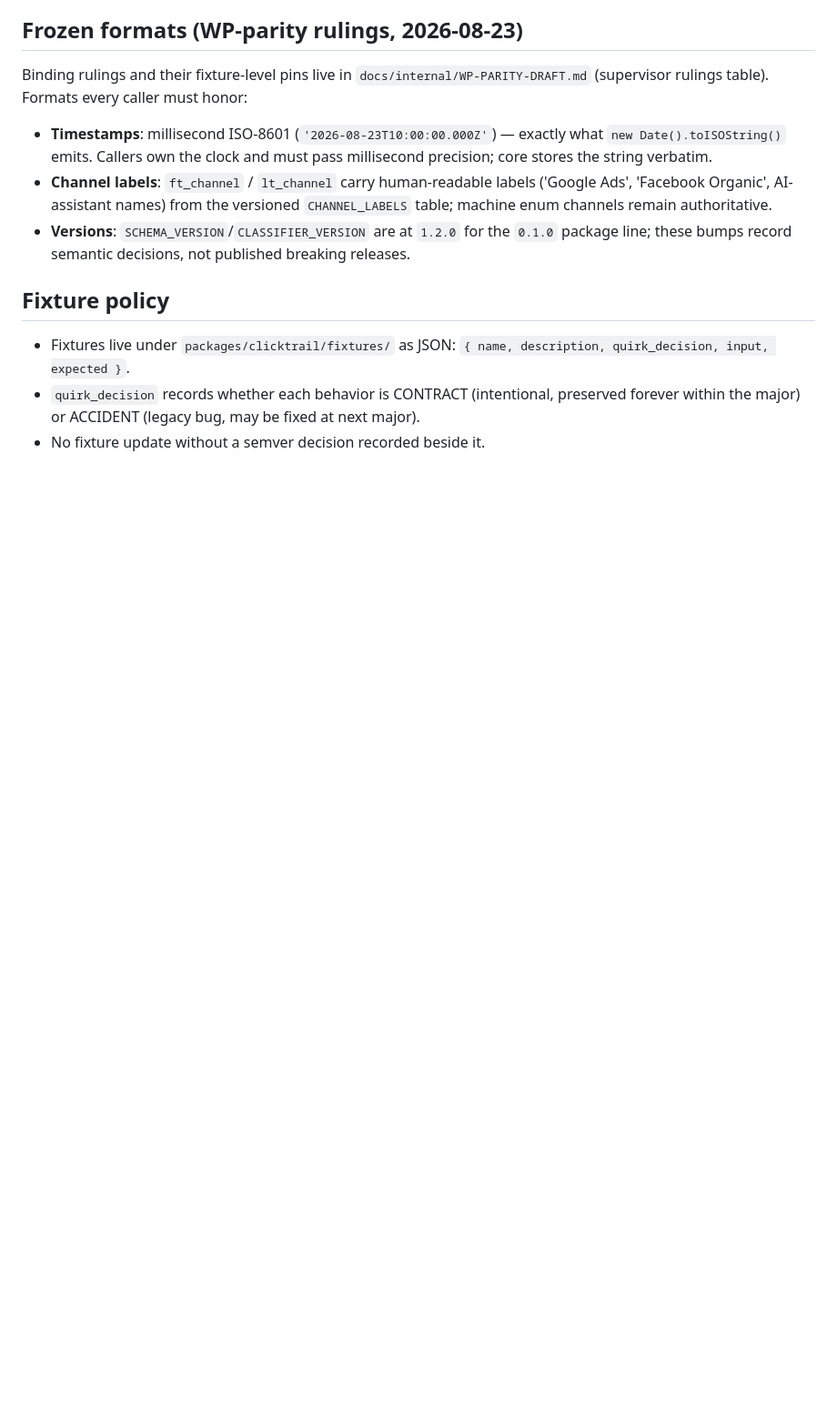
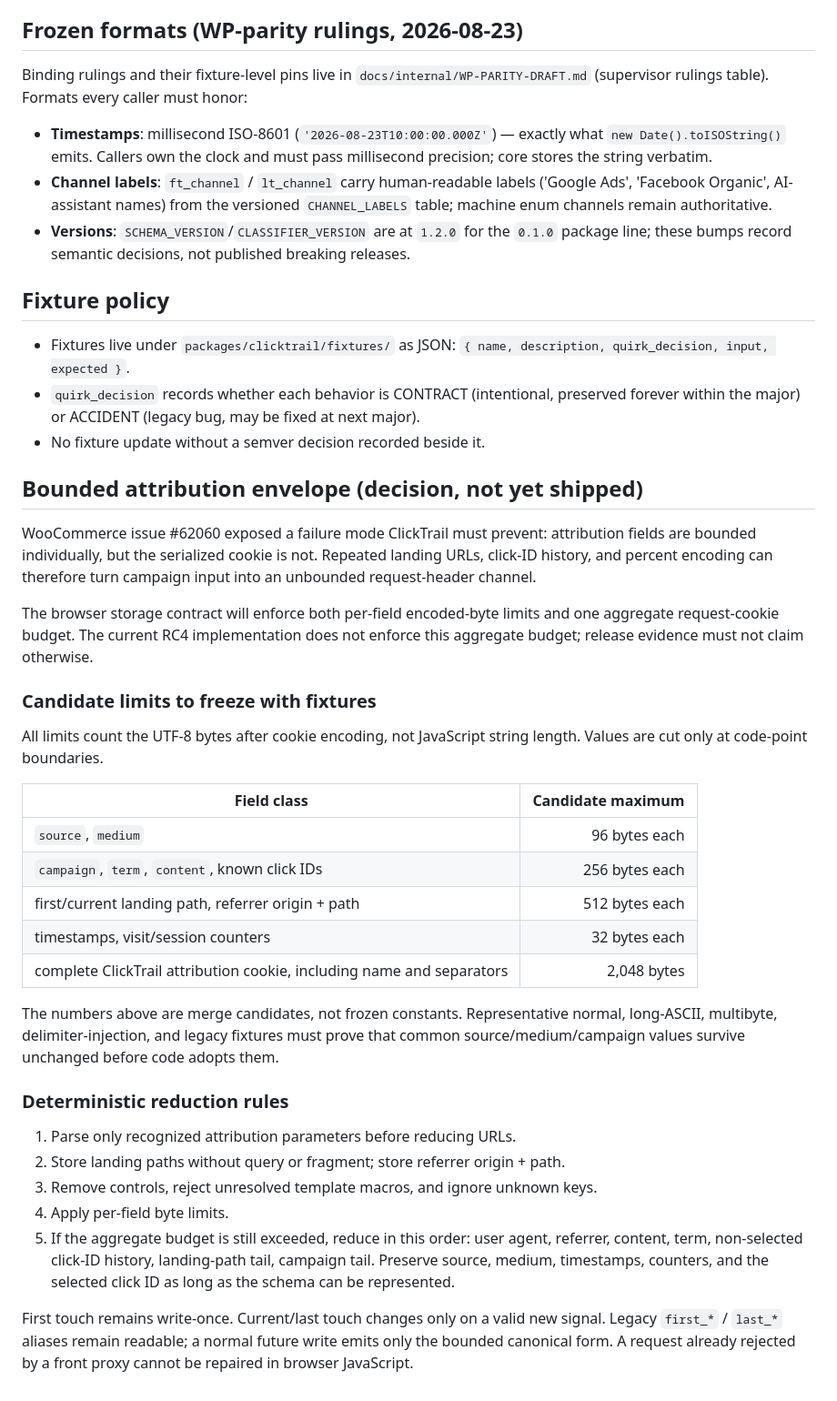
Before and after one commit to vizuh/clicktrail-js, a Markdown page: docs/ARCHITECTURE.md, the part around the change. Shown at 91% size. Rendered like a GitHub page; blank space fills up the shorter version.

Commit message:
docs: define bounded attribution envelope

```diff
--- a/docs/ARCHITECTURE.md
+++ b/docs/ARCHITECTURE.md
@@ -101,3 +101,48 @@ Binding rulings and their fixture-level pins live in `docs/internal/WP-PARITY-DR
   preserved forever within the major) or ACCIDENT (legacy bug, may be fixed
   at next major).
 - No fixture update without a semver decision recorded beside it.
+
+## Bounded attribution envelope (decision, not yet shipped)
+
+WooCommerce issue #62060 exposed a failure mode ClickTrail must prevent:
+attribution fields are bounded individually, but the serialized cookie is not.
+Repeated landing URLs, click-ID history, and percent encoding can therefore
+turn campaign input into an unbounded request-header channel.
+
+The browser storage contract will enforce both per-field encoded-byte limits
+and one aggregate request-cookie budget. The current RC4 implementation does
+not enforce this aggregate budget; release evidence must not claim otherwise.
+
+### Candidate limits to freeze with fixtures
+
+All limits count the UTF-8 bytes after cookie encoding, not JavaScript string
+length. Values are cut only at code-point boundaries.
+
+| Field class | Candidate maximum |
+|---|---:|
+| `source`, `medium` | 96 bytes each |
+| `campaign`, `term`, `content`, known click IDs | 256 bytes each |
+| first/current landing path, referrer origin + path | 512 bytes each |
+| timestamps, visit/session counters | 32 bytes each |
+| complete ClickTrail attribution cookie, including name and separators | 2,048 bytes |
+
+The numbers above are merge candidates, not frozen constants. Representative
+normal, long-ASCII, multibyte, delimiter-injection, and legacy fixtures must
+prove that common source/medium/campaign values survive unchanged before code
+adopts them.
+
+### Deterministic reduction rules
+
+1. Parse only recognized attribution parameters before reducing URLs.
+2. Store landing paths without query or fragment; store referrer origin + path.
+3. Remove controls, reject unresolved template macros, and ignore unknown keys.
+4. Apply per-field byte limits.
+5. If the aggregate budget is still exceeded, reduce in this order: user agent,
+   referrer, content, term, non-selected click-ID history, landing-path tail,
+   campaign tail. Preserve source, medium, timestamps, counters, and the
+   selected click ID as long as the schema can be represented.
+
+First touch remains write-once. Current/last touch changes only on a valid new
+signal. Legacy `first_*` / `last_*` aliases remain readable; a normal future
+write emits only the bounded canonical form. A request already rejected by a
+front proxy cannot be repaired in browser JavaScript.
```
